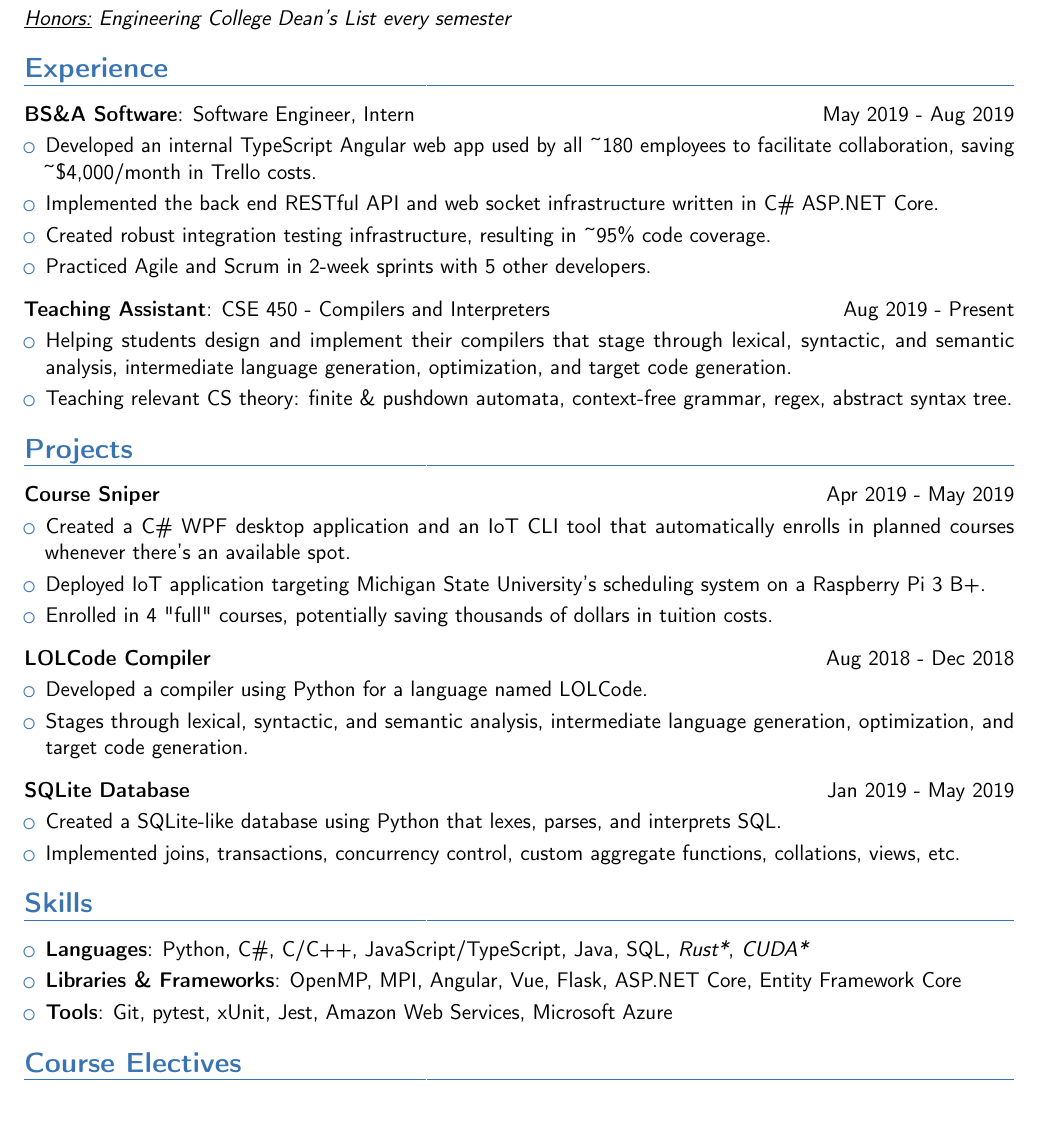
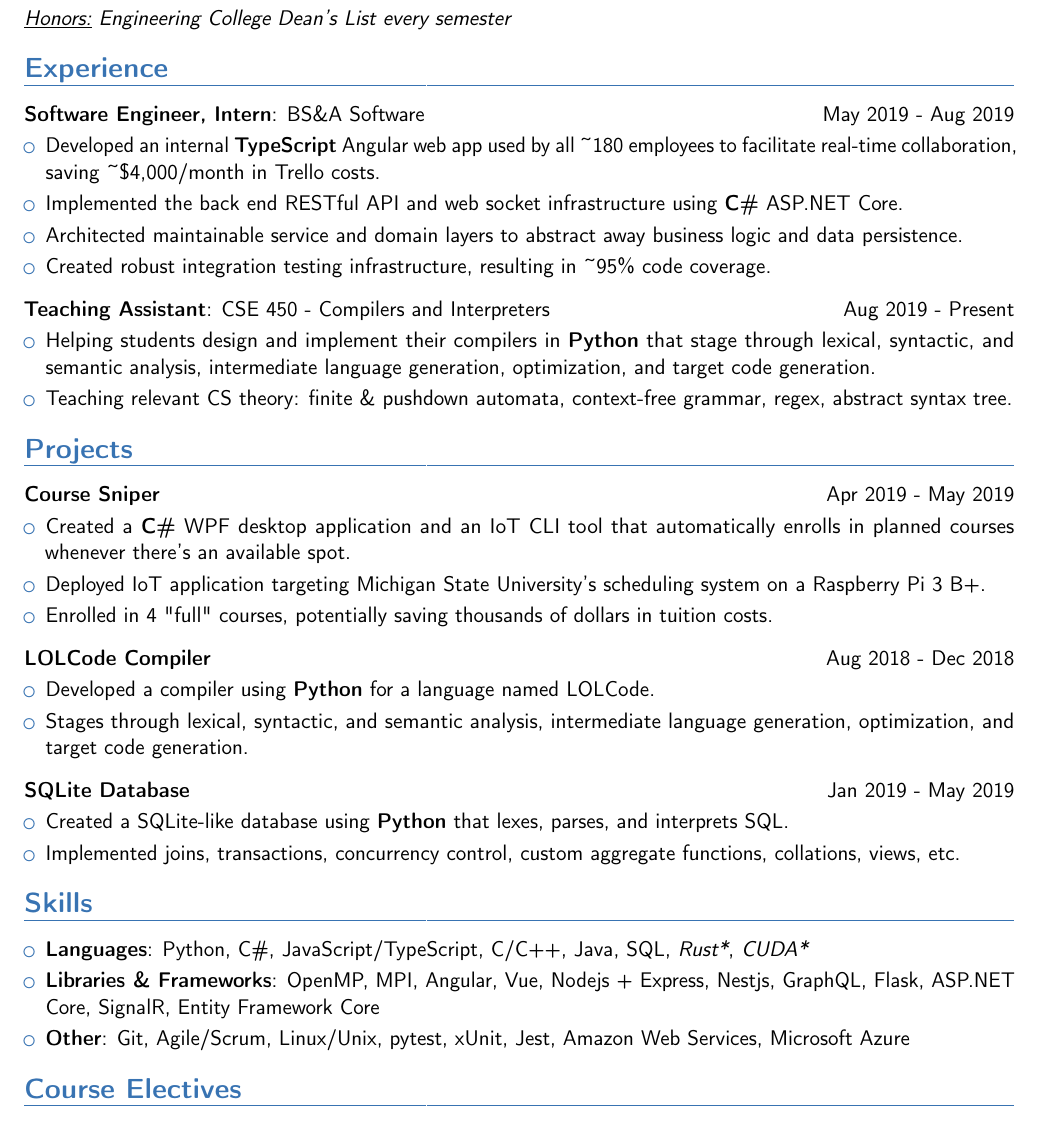
Before and after one commit to bryanhitc/resume, a LaTeX CV (resume.tex): part of the page, cut so that both start at the same text. Compiled offline with pdfLaTeX.

Commit message:
Consolidate content

```diff
--- a/resume.tex
+++ b/resume.tex
@@ -18,19 +18,18 @@
 
 \vspace{-2mm}
 \section{Experience}
-\cvitemwithcomment{}{\textbf{BS\&A Software}: Software Engineer, Intern}{\normalsize\textnormal{May 2019 - Aug 2019}}
+\cvitemwithcomment{}{\textbf{Software Engineer, Intern}: BS\&A Software}{\normalsize\textnormal{May 2019 - Aug 2019}}
 \begin{itemize}
-    \item \cvitem{}{Developed an internal TypeScript Angular web app used by all \textasciitilde{180} employees to facilitate collaboration, saving \textasciitilde{\$4,000/month} in Trello costs.}
-    \item \cvitem{}{Implemented the back end RESTful API and web socket infrastructure written in C\# ASP.NET Core.}
-    % \item \cvitem{}{Architected maintainable service and domain layers to properly abstract away server-side business logic and data persistence, respecitively.}
+    \item \cvitem{}{Developed an internal \textbf{TypeScript} Angular web app used by all \textasciitilde{180} employees to facilitate real-time collaboration, saving \textasciitilde{\$4,000/month} in Trello costs.}
+    \item \cvitem{}{Implemented the back end RESTful API and web socket infrastructure using \textbf{C\#} ASP.NET Core.}
+    \item \cvitem{}{Architected maintainable service and domain layers to abstract away business logic and data persistence.}
     \item \cvitem{}{Created robust integration testing infrastructure, resulting in \textasciitilde{95\%} code coverage.}
-    \item \cvitem{}{Practiced Agile and Scrum in 2-week sprints with 5 other developers.}
 \end{itemize}
 
 \vspace{2mm}
 \cvitemwithcomment{}{\textbf{Teaching Assistant}: CSE 450 - Compilers and Interpreters}{\normalsize\textnormal{Aug 2019 - Present}}
 \begin{itemize}
-    \item \cvitem{}{Helping students design and implement their compilers that stage through lexical, syntactic, and semantic analysis, intermediate language generation, optimization, and target code generation.}
+    \item \cvitem{}{Helping students design and implement their compilers in \textbf{Python} that stage through lexical, syntactic, and semantic analysis, intermediate language generation, optimization, and target code generation.}
     \item \cvitem{}{Teaching relevant CS theory: finite \& pushdown automata, context-free grammar, regex, abstract syntax tree.}
 \end{itemize}
 
@@ -38,7 +37,7 @@
 \section{Projects}
 \cvitemwithcomment{}{\href{http://github.com/BryanHitchcock/course-sniper}{\textbf{Course Sniper}}}{\normalsize\textnormal{Apr 2019 - May 2019}}
 \begin{itemize}
-    \item \cvitem{}{Created a C\# WPF desktop application and an IoT CLI tool that automatically enrolls in planned courses whenever there's an available spot.}
+    \item \cvitem{}{Created a \textbf{C\#} WPF desktop application and an IoT CLI tool that automatically enrolls in planned courses whenever there's an available spot.}
     \item \cvitem{}{Deployed IoT application targeting Michigan State University's scheduling system on a Raspberry Pi 3 B+.}
     \item \cvitem{}{Enrolled in 4 "full" courses, potentially saving thousands of dollars in tuition costs.}
 \end{itemize}
@@ -46,23 +45,23 @@
 \vspace{2mm}
 \cvitemwithcomment{}{\textbf{LOLCode Compiler}}{\normalsize\textnormal{Aug 2018 - Dec 2018}}
 \begin{itemize}
-    \item \cvitem{}{Developed a compiler using Python for a language named LOLCode.}
+    \item \cvitem{}{Developed a compiler using \textbf{Python} for a language named LOLCode.}
     \item \cvitem{}{Stages through lexical, syntactic, and semantic analysis, intermediate language generation, optimization, and target code generation.}
 \end{itemize}
 
 \vspace{2mm}
 \cvitemwithcomment{}{\textbf{SQLite Database}}{\normalsize\textnormal{Jan 2019 - May 2019}}
 \begin{itemize}
-    \item \cvitem{}{Created a SQLite-like database using Python that lexes, parses, and interprets SQL.}
+    \item \cvitem{}{Created a SQLite-like database using \textbf{Python} that lexes, parses, and interprets SQL.}
     \item \cvitem{}{Implemented joins, transactions, concurrency control, custom aggregate functions, collations, views, etc.}
 \end{itemize}
 
 \vspace{-2mm}
 \section{Skills}
 \begin{itemize}
-    \item \cvitem{Languages}{Python, C\#, C/C++, JavaScript/TypeScript, Java, SQL, \textit{Rust*}, \textit{CUDA*}}{}
-    \item \cvitem{Libraries \& Frameworks}{OpenMP, MPI, Angular, Vue, Flask, ASP.NET Core, Entity Framework Core}{}
-    \item \cvitem{Tools}{Git, pytest, xUnit, Jest, Amazon Web Services, Microsoft Azure}{}
+    \item \cvitem{Languages}{Python, C\#, JavaScript/TypeScript, C/C++, Java, SQL, \textit{Rust*}, \textit{CUDA*}}{}
+    \item \cvitem{Libraries \& Frameworks}{OpenMP, MPI, Angular, Vue, Nodejs + Express, Nestjs, GraphQL, Flask, ASP.NET Core, SignalR, Entity Framework Core}{}
+    \item \cvitem{Other}{Git, Agile/Scrum, Linux/Unix, pytest, xUnit, Jest, Amazon Web Services, Microsoft Azure}{}
 \end{itemize}
 
 \vspace{-2mm}
```
Also changed, not shown: README.md, resume.pdf.
